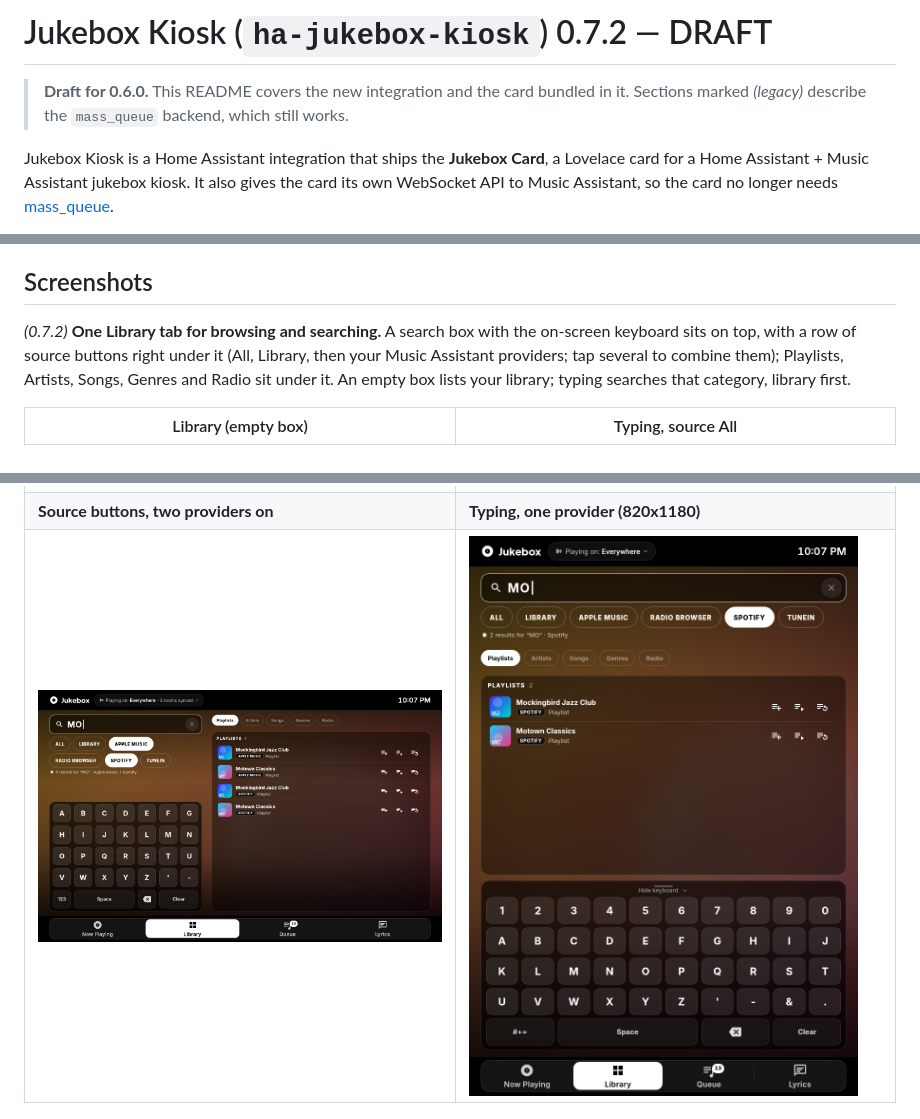
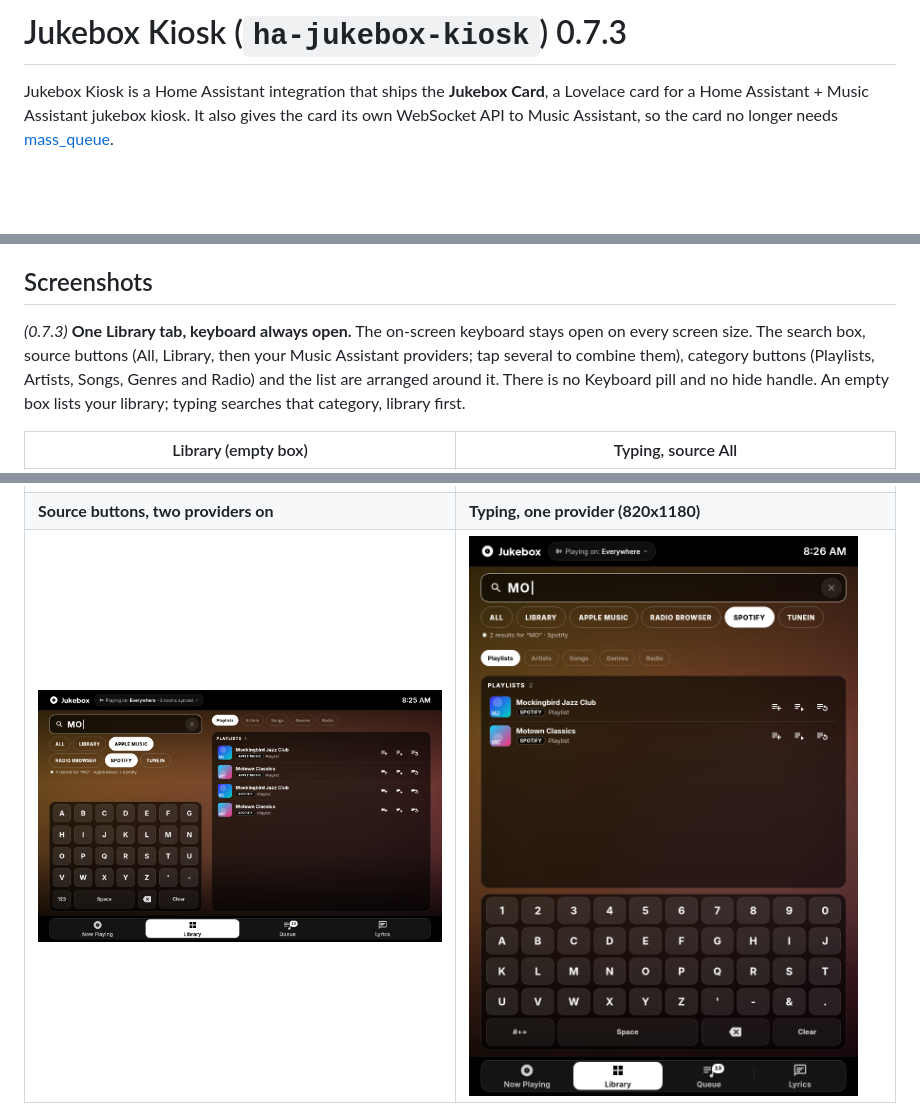
Before and after one commit to randybell/ha-jukebox-kiosk, a Markdown page: README.md, 3 parts joined by grey strips. Rendered like a GitHub page; pictures changed too: docs/library-provider-820x1180.png, docs/library-sources-1280x800.png; blank space fills up the shorter version.

```diff
--- a/README.md
+++ b/README.md
@@ -1,6 +1,4 @@
-# Jukebox Kiosk (`ha-jukebox-kiosk`) 0.7.2 — DRAFT
-
-> **Draft for 0.6.0.** This README covers the new integration and the card bundled in it. Sections marked *(legacy)* describe the `mass_queue` backend, which still works.
+# Jukebox Kiosk (`ha-jukebox-kiosk`) 0.7.3
 
 Jukebox Kiosk is a Home Assistant integration that ships the **Jukebox Card**, a Lovelace card for a Home Assistant + Music Assistant jukebox kiosk. It also gives the card its own WebSocket API to Music Assistant, so the card no longer needs [mass_queue](https://github.com/droans/mass_queue).
 
@@ -13,7 +11,7 @@ The card's element is still `custom:jukebox-card`, so existing dashboards keep w
 
 ## Screenshots
 
-*(0.7.2)* **One Library tab for browsing and searching.** A search box with the on-screen keyboard sits on top, with a row of source buttons right under it (All, Library, then your Music Assistant providers; tap several to combine them); Playlists, Artists, Songs, Genres and Radio sit under it. An empty box lists your library; typing searches that category, library first.
+*(0.7.3)* **One Library tab, keyboard always open.** The on-screen keyboard stays open on every screen size. The search box, source buttons (All, Library, then your Music Assistant providers; tap several to combine them), category buttons (Playlists, Artists, Songs, Genres and Radio) and the list are arranged around it. There is no Keyboard pill and no hide handle. An empty box lists your library; typing searches that category, library first.
 
 | Library (empty box) | Typing, source All |
 |---|---|
```
Also changed, not shown: other parts of README.md (+1 -1 lines), CHANGELOG.md (+8 -1 lines), docs/library-1280x800.png, docs/library-search-1280x800.png.
